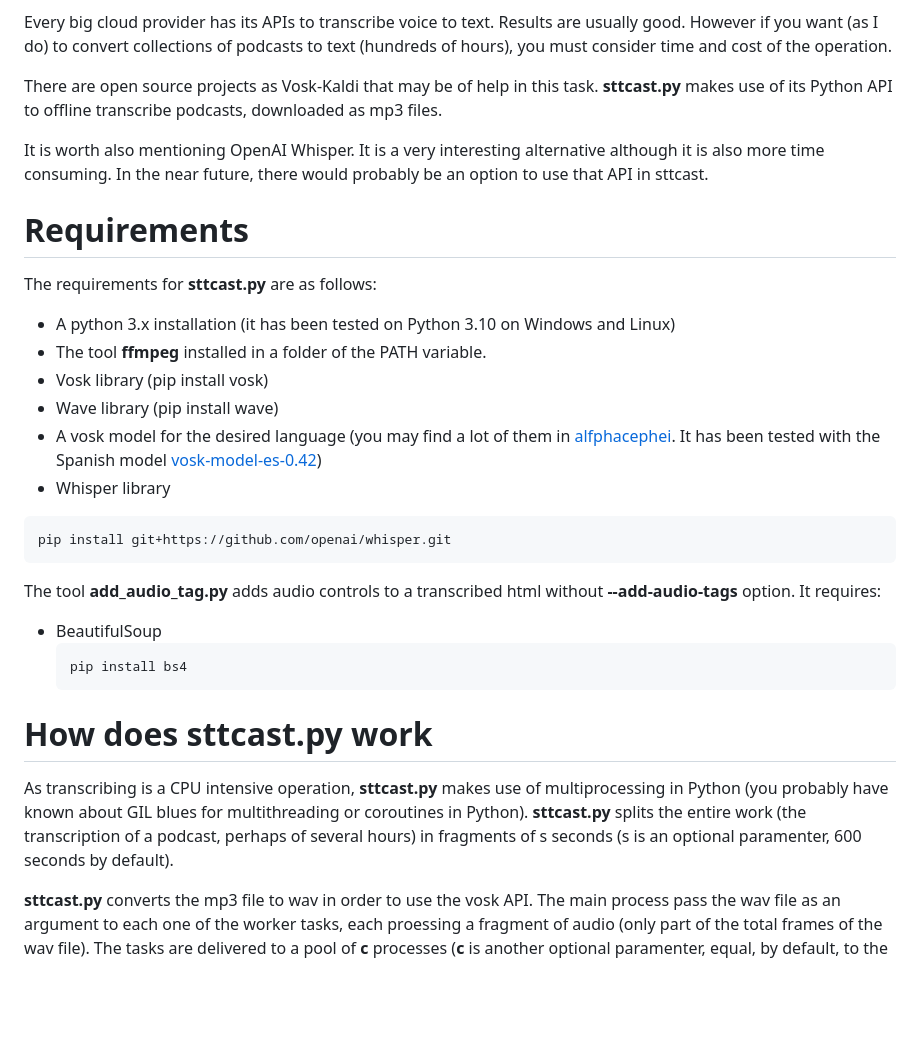
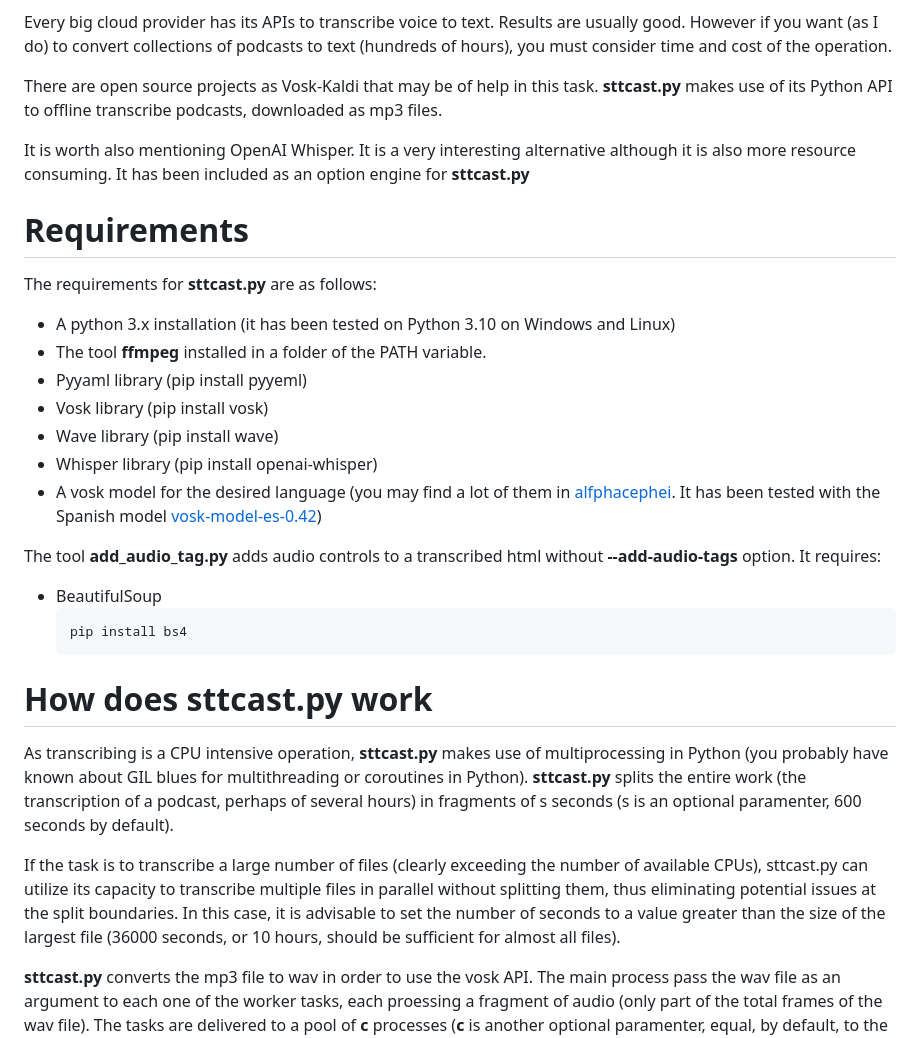
Before and after one commit to pulijon/Sttcast, a Markdown page: README.md, the part around one of its changes. GitHub-like rendering; blank space fills up the shorter version.

````diff
--- a/README.md
+++ b/README.md
@@ -6,7 +6,7 @@ Every big cloud provider has its APIs to transcribe voice to text. Results are u
 
 There are open source projects as Vosk-Kaldi that may be of help in this task. **sttcast.py** makes use of its Python API to offline transcribe podcasts, downloaded as mp3 files.
 
-It is worth also mentioning OpenAI Whisper. It is a very interesting alternative although it is also more time consuming. In the near future, there would probably be an option to use that API in sttcast.
+It is worth also mentioning OpenAI Whisper. It is a very interesting alternative although it is also more resource  consuming. It has been included as an option engine for **sttcast.py**
 
 
 # Requirements
@@ -15,13 +15,13 @@ The requirements for **sttcast.py** are as follows:
 
 * A python 3.x installation (it has been tested on Python 3.10 on Windows and Linux)
 * The tool **ffmpeg** installed in a folder of the PATH variable.
+* Pyyaml library (pip install pyyeml)
 * Vosk library (pip install vosk)
 * Wave library (pip install wave)
+* Whisper library (pip install openai-whisper)
 * A vosk model for the desired language (you may find a lot of them in [alfphacephei](https://alphacephei.com/vosk/models). It has been tested with the Spanish model [vosk-model-es-0.42](https://alphacephei.com/vosk/models/vosk-model-small-es-0.42.zip))
-* Whisper library
-```bash
-pip install git+https://github.com/openai/whisper.git
-```
+
+
 
 The tool **add_audio_tag.py** adds audio controls to a transcribed html without **--add-audio-tags** option. It requires:
 
@@ -33,6 +33,8 @@ The tool **add_audio_tag.py** adds audio controls to a transcribed html without
 # How does sttcast.py work
 
 As transcribing is a CPU intensive operation, **sttcast.py** makes use of multiprocessing in Python (you probably have known about GIL blues for multithreading or coroutines in Python). **sttcast.py** splits the entire work (the transcription of a podcast, perhaps of several hours) in fragments of s seconds (s is an optional paramenter, 600 seconds by default).
+
+If the task is to transcribe a large number of files (clearly exceeding the number of available CPUs), sttcast.py can utilize its capacity to transcribe multiple files in parallel without splitting them, thus eliminating potential issues at the split boundaries. In this case, it is advisable to set the number of seconds to a value greater than the size of the largest file (36000 seconds, or 10 hours, should be sufficient for almost all files).
 
 **sttcast.py** converts the mp3 file to wav in order to use the vosk API. The main process pass the wav file as an argument to each one of the worker tasks, each proessing a fragment of audio (only part of the total frames of the wav file). The tasks are delivered to a pool of **c** processes (**c** is another optional paramenter, equal, by default, to the number of cpus of the system minus 2). In this way, the system may parallel **c** tasks.
 
````
Also changed, not shown: other parts of README.md (+26 -17 lines).
